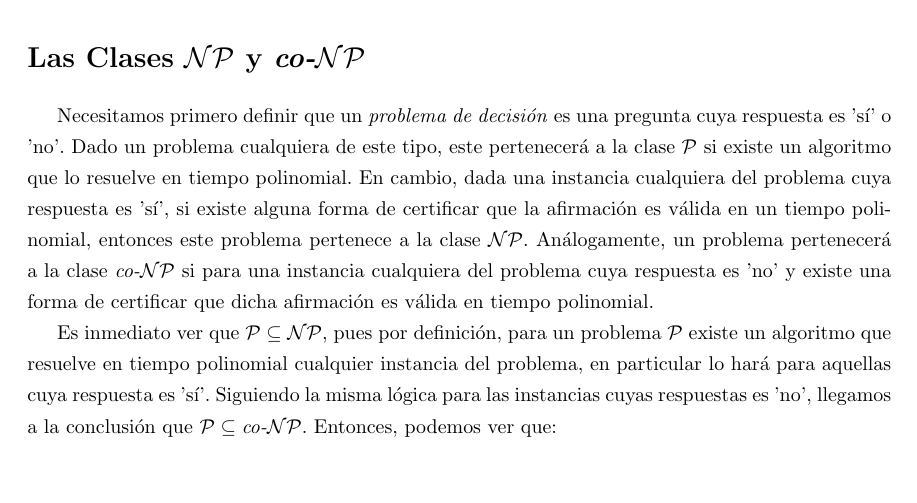
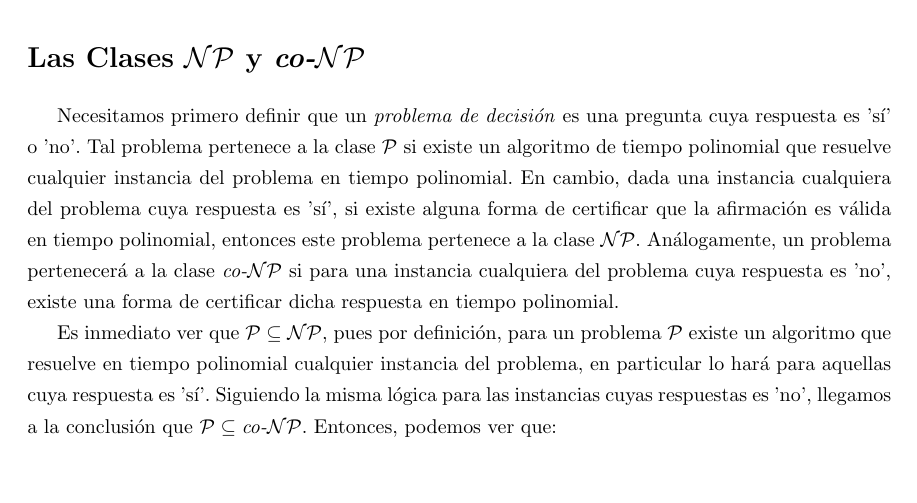
Before and after one commit to agussamper/Complejidad-computacional, a LaTeX document (informe.tex): part of page 2 of 4, cut so that both start at the same text. Compiled offline with pdfLaTeX.

Commit message:
Corrección en NP y co-NP

```diff
--- a/informe.tex
+++ b/informe.tex
@@ -65,19 +65,23 @@ incluso para entradas de un tamaño moderado. Por ejemplo, un algoritmo
 el cual verifica si dos grafos con n vértices son isomorfos o no
 considerando todas las n! biyecciones entre sus conjuntos de vértices es
 realizable solo para pequeños valores de n (específicamente no mayor a 20).\newline
- \indent Estos algoritmos dan lugar a una nueva clase de problemas que llamaremos
- problemas de clase \textit{$\mathcal{N}\mathcal{P}$}.\newline
+\indent Estos algoritmos dan lugar a una nueva clase de problemas que llamaremos
+problemas de clase \textit{$\mathcal{N}\mathcal{P}$}.\newline
 
 \indent
 \section*{Las Clases \textit{\textbf{$\mathcal{N}\mathcal{P}$}} y
 \textit{\textbf{co-$\mathcal{N}\mathcal{P}$}}}
 \indent Necesitamos primero definir que un \textit{problema de decisión}
-es una pregunta cuya respuesta es 'sí' o 'no'. Dado un problema cualquiera
-de este tipo, este pertenecerá a la clase \textit{$\mathcal{P}$} si existe un
-algoritmo que lo resuelve en tiempo polinomial. En cambio, dada una instancia
+es una pregunta cuya respuesta es 'sí' o 'no'. Tal problema pertenece
+a la clase \textit{$\mathcal{P}$} si existe un algoritmo de tiempo
+polinomial que resuelve cualquier instancia del problema en tiempo
+polinomial. En cambio, dada una instancia
 cualquiera del problema cuya respuesta es 'sí', si existe alguna forma de
-certificar que la afirmación es válida en un tiempo polinomial, entonces este problema
-pertenece a la clase \textit{$\mathcal{N}\mathcal{P}$}. Análogamente, un problema pertenecerá a la clase \textit{co-$\mathcal{N}\mathcal{P}$} si para una instancia cualquiera del problema cuya respuesta es 'no' y existe una forma de certificar que dicha afirmación es válida en tiempo polinomial.\newline
+certificar que la afirmación es válida en tiempo polinomial, entonces este problema
+pertenece a la clase \textit{$\mathcal{N}\mathcal{P}$}. Análogamente,
+un problema pertenecerá a la clase \textit{co-$\mathcal{N}\mathcal{P}$} si para
+una instancia cualquiera del problema cuya respuesta es 'no', existe una forma
+de certificar dicha respuesta en tiempo polinomial.\newline
 \indent Es inmediato ver que $\textit{$\mathcal{P}$} \subseteq \textit{$\mathcal{N}\mathcal{P}$}$, pues por definición, para un problema \textit{$\mathcal{P}$} existe un algoritmo que resuelve en tiempo polinomial cualquier instancia del problema, en particular lo hará para aquellas cuya respuesta es 'sí'. Siguiendo la misma lógica para las instancias cuyas respuestas es 'no', llegamos a la conclusión que $\textit{$\mathcal{P}$} \subseteq \textit{co-$\mathcal{N}\mathcal{P}$}$. Entonces, podemos ver que:\newline
 \begin{align*}
     \textit{$\mathcal{P}$} \subseteq \textit{$\mathcal{N}\mathcal{P}$} \cap \textit{co-$\mathcal{N}\mathcal{P}$}
```
